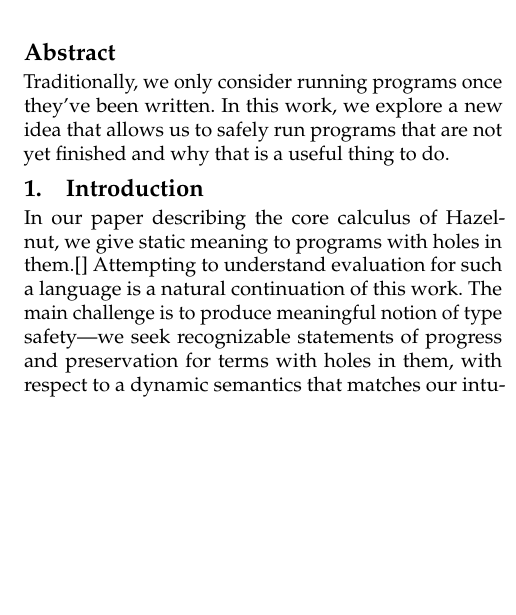
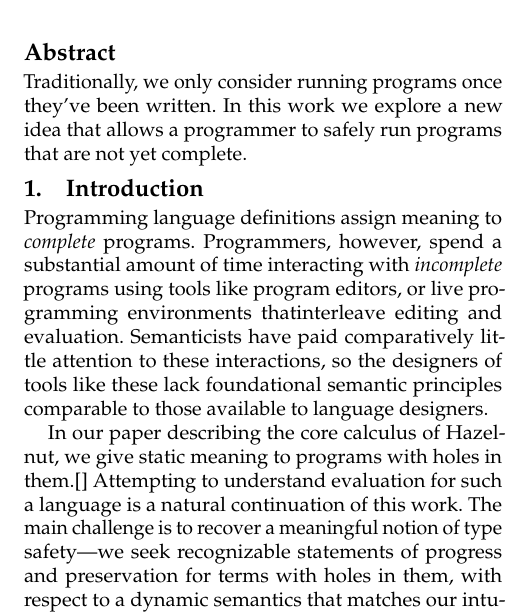
Before and after one commit to hazelgrove/obt2017, a LaTeX paper (dynamics-obt17.tex, which reads abstract.tex, intro.tex): part of one column of page 1 of 2, cut so that both start at the same text, the shorter picture padded with empty space. Compiled offline with pdfLaTeX; a missing font is replaced by an installed copy or a similar font.

Commit message:
text changes

```diff
--- a/abstract.tex
+++ b/abstract.tex
@@ -1,9 +1,3 @@
 Traditionally, we only consider running programs once they've been
-written. In this work, we explore a new idea that allows us to safely run
-programs that are not yet finished and why that is a useful thing to do.
-
-%% Traditionally we only evaluate programs once they are complete. In this
-%% work, we consider running programs before they are done being written in
-%% the form of programs with holes in them. We present a vision of what this
-%% might look like, why it would be valuable, and describe some of the
-%% challenges.
+written. In this work we explore a new idea that allows a programmer to
+safely run programs that are not yet complete.
--- a/intro.tex
+++ b/intro.tex
@@ -1,7 +1,15 @@
+Programming language definitions assign meaning to \textit{complete}
+programs. Programmers, however, spend a substantial amount of time
+interacting with \textit{incomplete} programs using tools like program
+editors, or live programming environments thatinterleave editing and
+evaluation. Semanticists have paid comparatively little attention to these
+interactions, so the designers of tools like these lack foundational
+semantic principles comparable to those available to language designers.
+
 In our paper describing the core calculus of Hazelnut, we give static
 meaning to programs with holes in them.\cite{} Attempting to understand
 evaluation for such a language is a natural continuation of this work. The
-main challenge is to produce meaningful notion of type safety---we seek
+main challenge is to recover a meaningful notion of type safety---we seek
 recognizable statements of progress and preservation for terms with holes
 in them, with respect to a dynamic semantics that matches our intuition.
 
```
